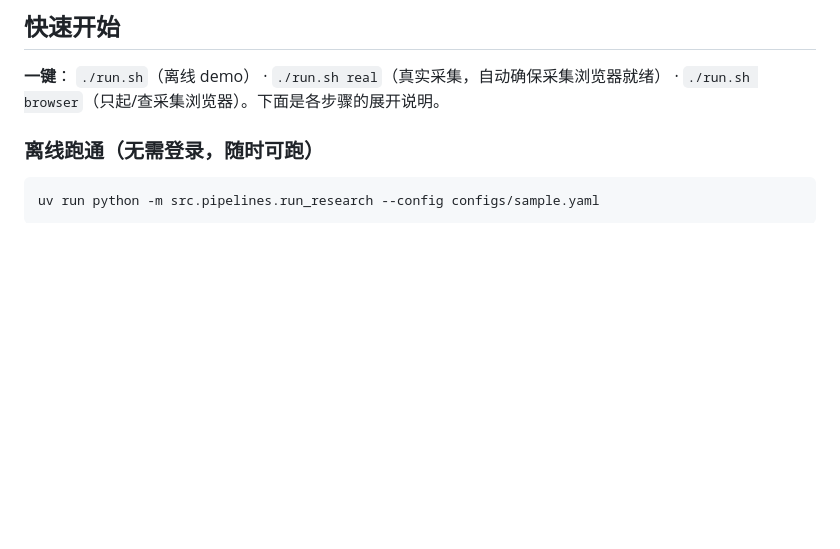
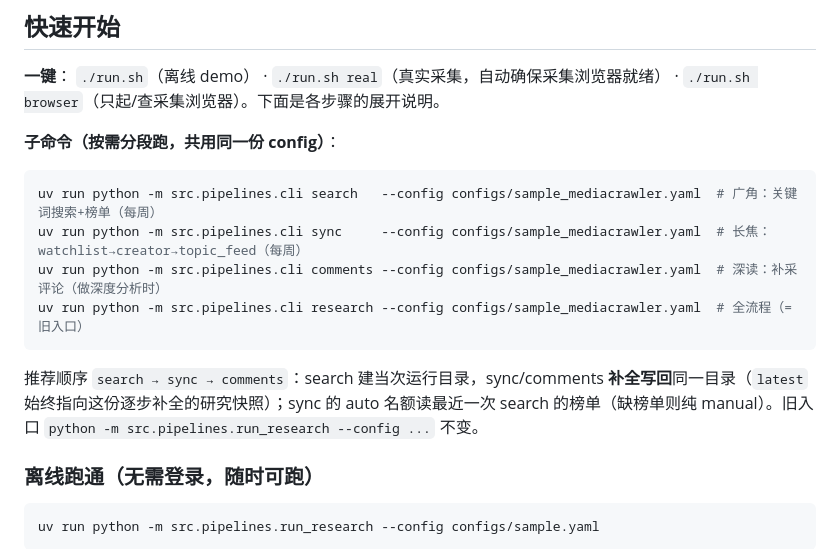
Before and after one commit to darkBaryon/xhs-recon, a Markdown page: README.md, the part around the change. Rendered like a GitHub page; blank space fills up the shorter version.

Commit message:
step 5: README 子命令用法与推荐顺序
Co-Authored-By: Claude Opus 4.8 <noreply@anthropic.com>

````diff
--- a/README.md
+++ b/README.md
@@ -22,6 +22,17 @@
 `./run.sh`（离线 demo）
 · `./run.sh real`（真实采集，自动确保采集浏览器就绪）
 · `./run.sh browser`（只起/查采集浏览器）。下面是各步骤的展开说明。
+
+**子命令（按需分段跑，共用同一份 config）**：
+
+```bash
+uv run python -m src.pipelines.cli search   --config configs/sample_mediacrawler.yaml  # 广角：关键词搜索+榜单（每周）
+uv run python -m src.pipelines.cli sync     --config configs/sample_mediacrawler.yaml  # 长焦：watchlist→creator→topic_feed（每周）
+uv run python -m src.pipelines.cli comments --config configs/sample_mediacrawler.yaml  # 深读：补采评论（做深度分析时）
+uv run python -m src.pipelines.cli research --config configs/sample_mediacrawler.yaml  # 全流程（= 旧入口）
+```
+
+推荐顺序 `search → sync → comments`：search 建当次运行目录，sync/comments **补全写回**同一目录（`latest` 始终指向这份逐步补全的研究快照）；sync 的 auto 名额读最近一次 search 的榜单（缺榜单则纯 manual）。旧入口 `python -m src.pipelines.run_research --config ...` 不变。
 
 ### 离线跑通（无需登录，随时可跑）
 
````
